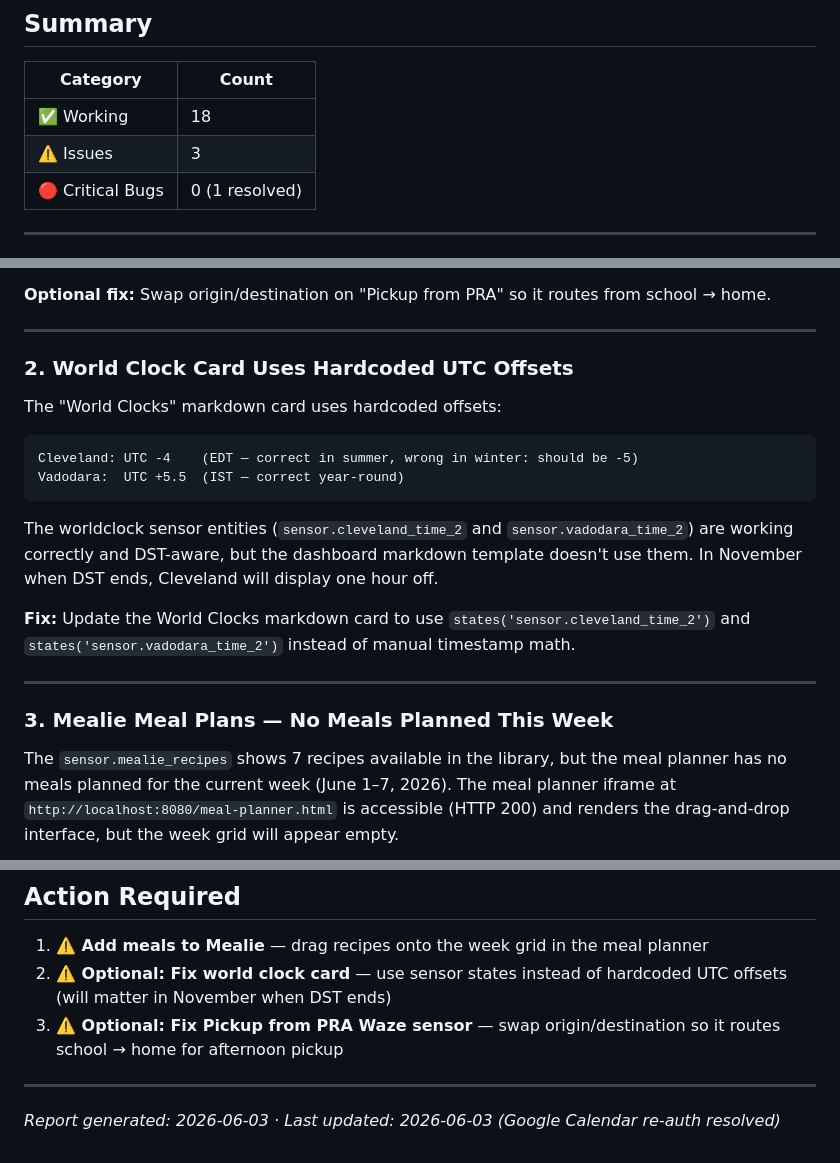
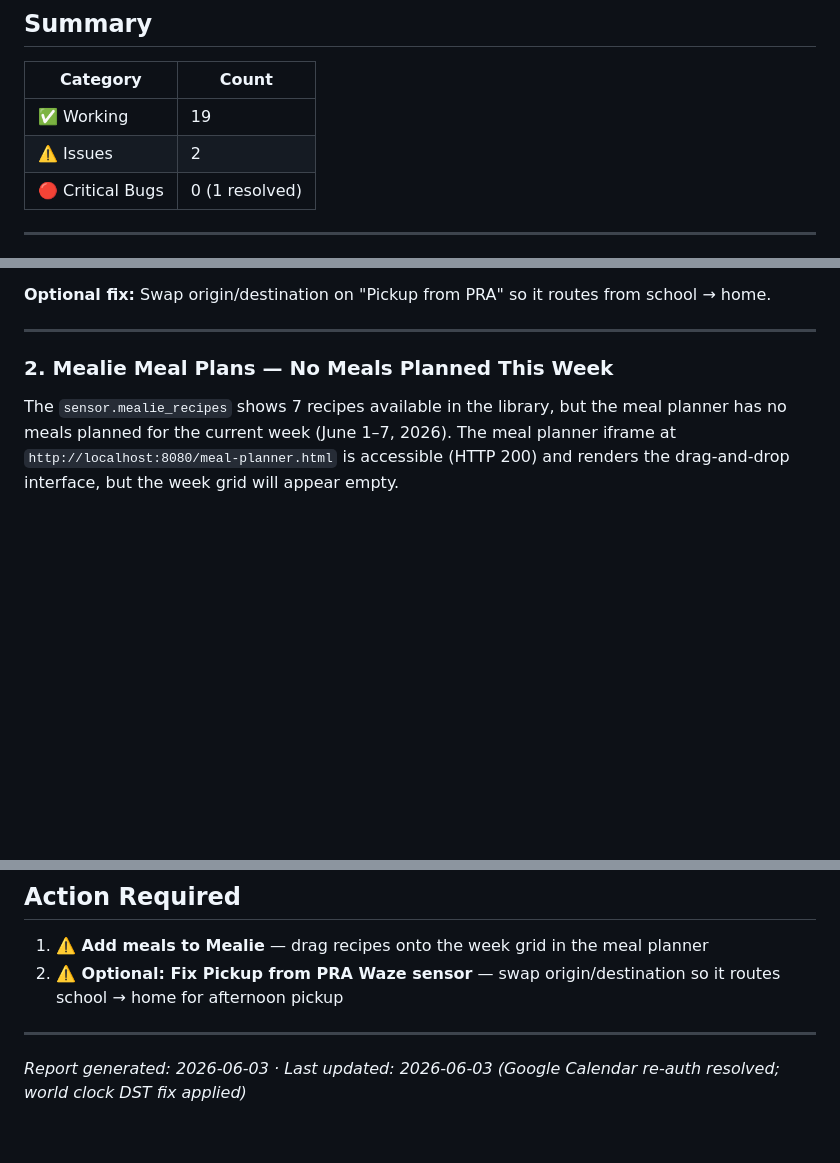
Before and after one commit to thenarsais/Family-Hub, a Markdown page: VALIDATION_REPORT.md, 3 parts joined by grey strips. Drawn GitHub-style; blank space fills up the shorter version.

Commit message:
Fix world clock card DST bug; update validation report
Replaced hardcoded UTC-4 Cleveland offset with (now().timestamp() + 7200)
formatted in local time. Mountain and Eastern always differ by exactly 2h
so this stays correct through both DST transitions without special-casing.

Co-Authored-By: Claude Sonnet 4.6 <noreply@anthropic.com>

````diff
--- a/VALIDATION_REPORT.md
+++ b/VALIDATION_REPORT.md
@@ -10,8 +10,8 @@
 
 | Category | Count |
 |---|---|
-| ✅ Working | 18 |
-| ⚠️ Issues | 3 |
+| ✅ Working | 19 |
+| ⚠️ Issues | 2 |
 | 🔴 Critical Bugs | 0 (1 resolved) |
 
 ---
@@ -44,20 +44,7 @@ The dashboard displays them as distinct sensors for "Morning Drop-off" and "Afte
 
 ---
 
-### 2. World Clock Card Uses Hardcoded UTC Offsets
-
-The "World Clocks" markdown card uses hardcoded offsets:
-```
-Cleveland: UTC -4    (EDT — correct in summer, wrong in winter: should be -5)
-Vadodara:  UTC +5.5  (IST — correct year-round)
-```
-The worldclock sensor entities (`sensor.cleveland_time_2` and `sensor.vadodara_time_2`) are working correctly and DST-aware, but the dashboard markdown template doesn't use them. In November when DST ends, Cleveland will display one hour off.
-
-**Fix:** Update the World Clocks markdown card to use `states('sensor.cleveland_time_2')` and `states('sensor.vadodara_time_2')` instead of manual timestamp math.
-
----
-
-### 3. Mealie Meal Plans — No Meals Planned This Week
+### 2. Mealie Meal Plans — No Meals Planned This Week
 
 The `sensor.mealie_recipes` shows 7 recipes available in the library, but the meal planner has no meals planned for the current week (June 1–7, 2026). The meal planner iframe at `http://localhost:8080/meal-planner.html` is accessible (HTTP 200) and renders the drag-and-drop interface, but the week grid will appear empty.
 
@@ -130,9 +117,8 @@ This is not a bug — the meal planner is working, just no meals have been sched
 ## Action Required
 
 1. **⚠️ Add meals to Mealie** — drag recipes onto the week grid in the meal planner
-2. **⚠️ Optional: Fix world clock card** — use sensor states instead of hardcoded UTC offsets (will matter in November when DST ends)
-3. **⚠️ Optional: Fix Pickup from PRA Waze sensor** — swap origin/destination so it routes school → home for afternoon pickup
+2. **⚠️ Optional: Fix Pickup from PRA Waze sensor** — swap origin/destination so it routes school → home for afternoon pickup
 
 ---
 
-*Report generated: 2026-06-03 · Last updated: 2026-06-03 (Google Calendar re-auth resolved)*
+*Report generated: 2026-06-03 · Last updated: 2026-06-03 (Google Calendar re-auth resolved; world clock DST fix applied)*
````
Also changed, not shown: docs/known-issues.md (+4 -8 lines).
